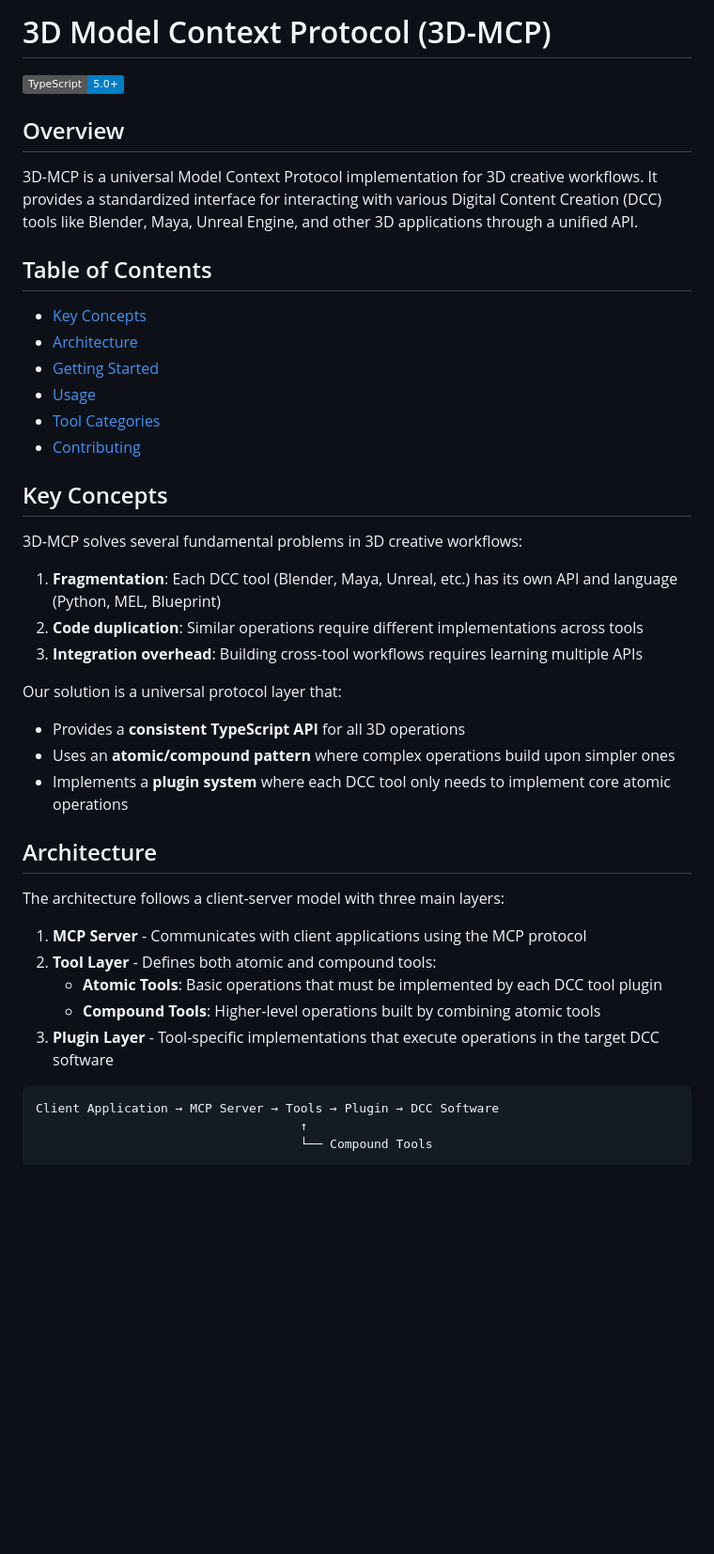
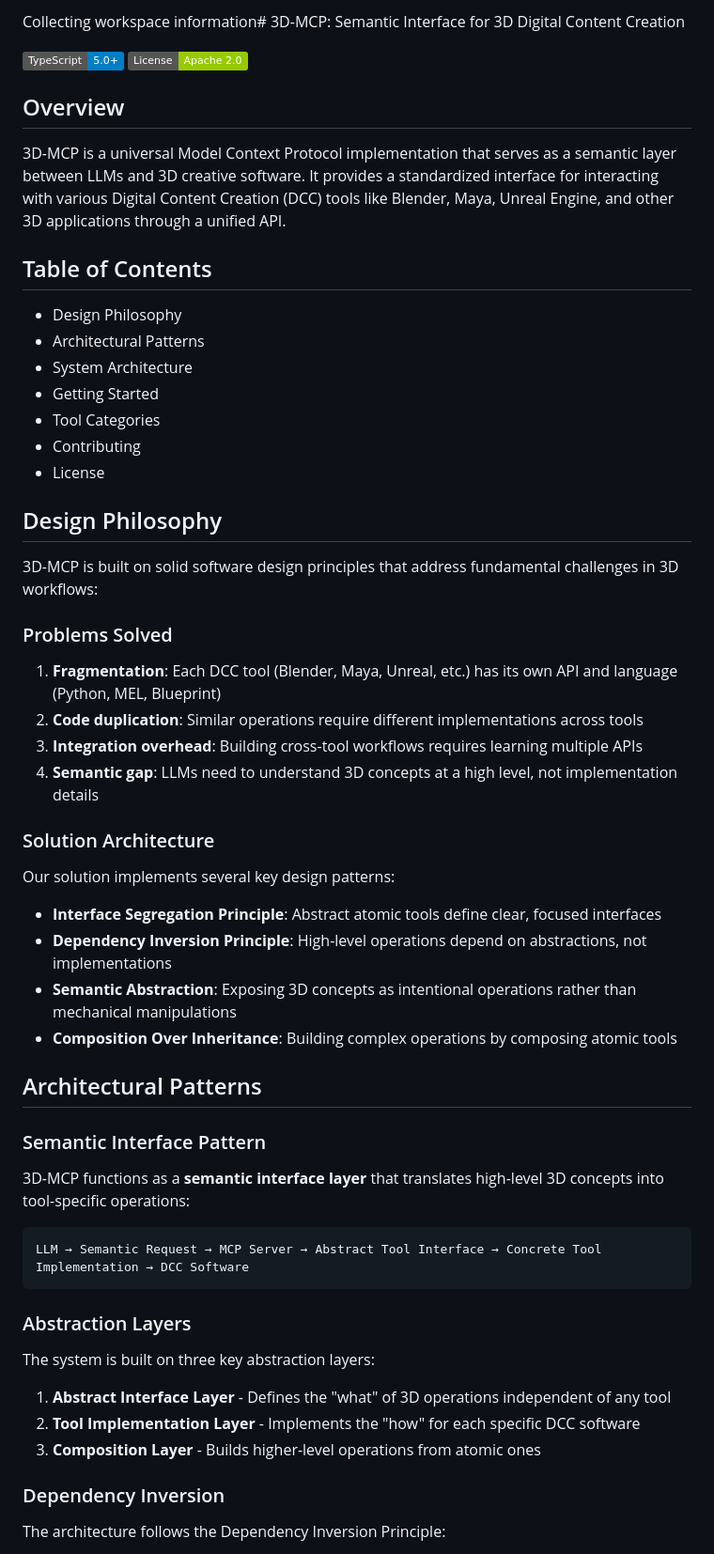
Before and after one commit to team-plask/3d-mcp, a Markdown page: README.md, the part around one of its changes. Shown at 94% size. Drawn GitHub-style; badges without logos; blank space fills up the shorter version.

Commit message:
Update README.md to enhance semantic clarity, expand content structure, and improve tool descriptions

````diff
--- a/README.md
+++ b/README.md
@@ -1,45 +1,60 @@
-# 3D Model Context Protocol (3D-MCP)
+Collecting workspace information# 3D-MCP: Semantic Interface for 3D Digital Content Creation
 
-![TypeScript](https://img.shields.io/badge/TypeScript-5.0%2B-blue)
+![TypeScript](https://img.shields.io/badge/TypeScript-5.0%2B-blue) ![License](https://img.shields.io/badge/License-Apache_2.0-green)
 
 ## Overview
 
-3D-MCP is a universal Model Context Protocol implementation for 3D creative workflows. It provides a standardized interface for interacting with various Digital Content Creation (DCC) tools like Blender, Maya, Unreal Engine, and other 3D applications through a unified API.
+3D-MCP is a universal Model Context Protocol implementation that serves as a semantic layer between LLMs and 3D creative software. It provides a standardized interface for interacting with various Digital Content Creation (DCC) tools like Blender, Maya, Unreal Engine, and other 3D applications through a unified API.
 
 ## Table of Contents
 
-- [Key Concepts](#key-concepts)
-- [Architecture](#architecture)
-- [Getting Started](#getting-started)
-- [Usage](#usage)
-- [Tool Categories](#tool-categories)
-- [Contributing](#contributing)
+- Design Philosophy
+- Architectural Patterns
+- System Architecture
+- Getting Started
+- Tool Categories
+- Contributing
+- License
 
-## Key Concepts
+## Design Philosophy
 
-3D-MCP solves several fundamental problems in 3D creative workflows:
+3D-MCP is built on solid software design principles that address fundamental challenges in 3D workflows:
+
+### Problems Solved
 
 1. **Fragmentation**: Each DCC tool (Blender, Maya, Unreal, etc.) has its own API and language (Python, MEL, Blueprint)
 2. **Code duplication**: Similar operations require different implementations across tools
 3. **Integration overhead**: Building cross-tool workflows requires learning multiple APIs
+4. **Semantic gap**: LLMs need to understand 3D concepts at a high level, not implementation details
 
-Our solution is a universal protocol layer that:
+### Solution Architecture
 
-- Provides a **consistent TypeScript API** for all 3D operations
-- Uses an **atomic/compound pattern** where complex operations build upon simpler ones
-- Implements a **plugin system** where each DCC tool only needs to implement core atomic operations
+Our solution implements several key design patterns:
 
-## Architecture
+- **Interface Segregation Principle**: Abstract atomic tools define clear, focused interfaces
+- **Dependency Inversion Principle**: High-level operations depend on abstractions, not implementations
+- **Semantic Abstraction**: Exposing 3D concepts as intentional operations rather than mechanical manipulations
+- **Composition Over Inheritance**: Building complex operations by composing atomic tools
 
-The architecture follows a client-server model with three main layers:
+## Architectural Patterns
 
-1. **MCP Server** - Communicates with client applications using the MCP protocol
-2. **Tool Layer** - Defines both atomic and compound tools:
-   - **Atomic Tools**: Basic operations that must be implemented by each DCC tool plugin
-   - **Compound Tools**: Higher-level operations built by combining atomic tools
-3. **Plugin Layer** - Tool-specific implementations that execute operations in the target DCC software
+### Semantic Interface Pattern
+
+3D-MCP functions as a **semantic interface layer** that translates high-level 3D concepts into tool-specific operations:
 
 ```
-Client Application → MCP Server → Tools → Plugin → DCC Software
-                                    ↑
-                                    └── Compound Tools
+LLM → Semantic Request → MCP Server → Abstract Tool Interface → Concrete Tool Implementation → DCC Software
+```
+
+### Abstraction Layers
+
+The system is built on three key abstraction layers:
+
+1. **Abstract Interface Layer** - Defines the "what" of 3D operations independent of any tool
+2. **Tool Implementation Layer** - Implements the "how" for each specific DCC software
+3. **Composition Layer** - Builds higher-level operations from atomic ones
+
+### Dependency Inversion
+
+The architecture follows the Dependency Inversion Principle:
+
````
Also changed, not shown: other parts of README.md (+42 -28 lines).
